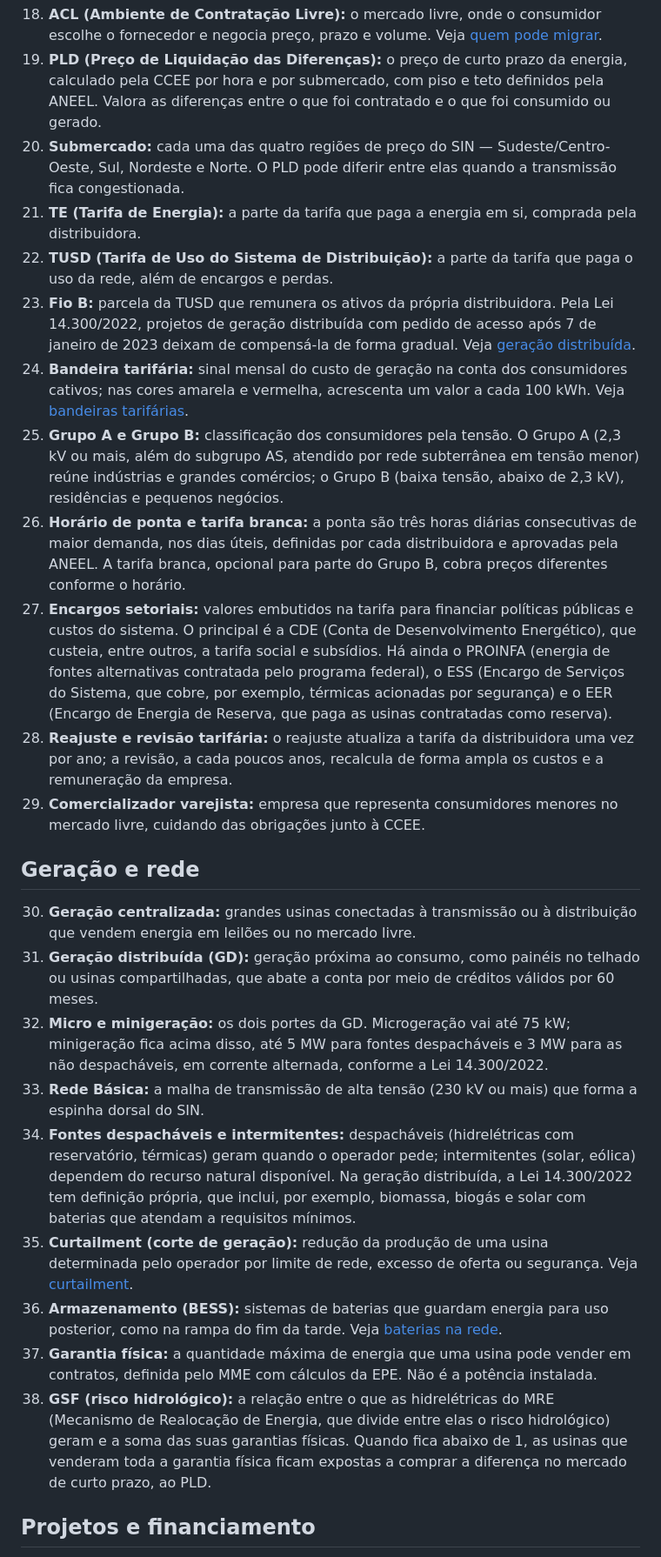
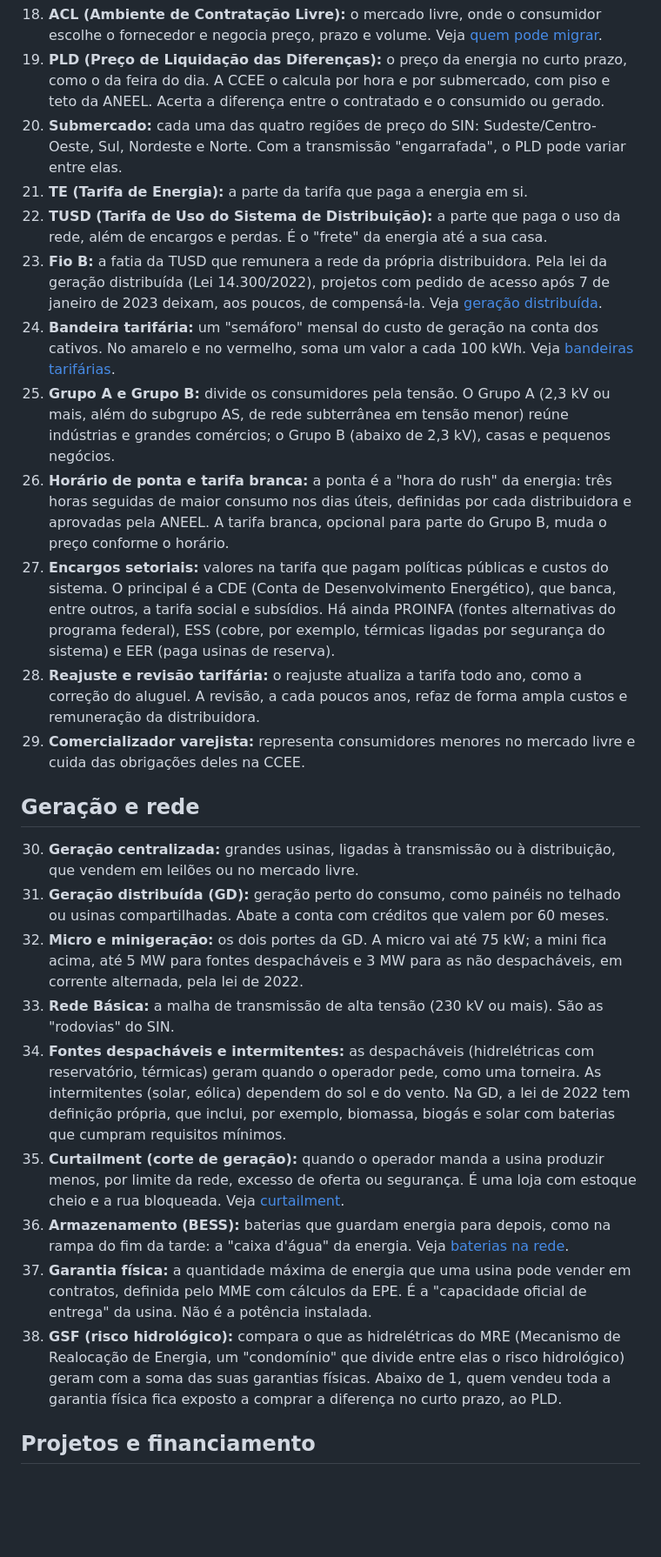
Before and after one commit to andradedrumondricardo-cell/Investidores, a Markdown page: artigos/12-glossario-da-energia.md, the part around one of its changes. Shown at 87% size. Drawn GitHub-style; blank space fills up the shorter version.

```diff
--- a/artigos/12-glossario-da-energia.md
+++ b/artigos/12-glossario-da-energia.md
@@ -37,27 +36,27 @@ O setor elétrico tem um vocabulário próprio, cheio de siglas. Este glossário
 18. **ACL (Ambiente de Contratação Livre):** o mercado livre, onde o consumidor escolhe o fornecedor e negocia preço, prazo e volume. Veja [quem pode migrar](/artigos/mercado-livre-quem-pode-migrar/).
-19. **PLD (Preço de Liquidação das Diferenças):** o preço de curto prazo da energia, calculado pela CCEE por hora e por submercado, com piso e teto definidos pela ANEEL. Valora as diferenças entre o que foi contratado e o que foi consumido ou gerado.
-20. **Submercado:** cada uma das quatro regiões de preço do SIN — Sudeste/Centro-Oeste, Sul, Nordeste e Norte. O PLD pode diferir entre elas quando a transmissão fica congestionada.
-21. **TE (Tarifa de Energia):** a parte da tarifa que paga a energia em si, comprada pela distribuidora.
-22. **TUSD (Tarifa de Uso do Sistema de Distribuição):** a parte da tarifa que paga o uso da rede, além de encargos e perdas.
-23. **Fio B:** parcela da TUSD que remunera os ativos da própria distribuidora. Pela Lei 14.300/2022, projetos de geração distribuída com pedido de acesso após 7 de janeiro de 2023 deixam de compensá-la de forma gradual. Veja [geração distribuída](/artigos/geracao-distribuida-como-funciona/).
-24. **Bandeira tarifária:** sinal mensal do custo de geração na conta dos consumidores cativos; nas cores amarela e vermelha, acrescenta um valor a cada 100 kWh. Veja [bandeiras tarifárias](/artigos/bandeiras-tarifarias/).
-25. **Grupo A e Grupo B:** classificação dos consumidores pela tensão. O Grupo A (2,3 kV ou mais, além do subgrupo AS, atendido por rede subterrânea em tensão menor) reúne indústrias e grandes comércios; o Grupo B (baixa tensão, abaixo de 2,3 kV), residências e pequenos negócios.
-26. **Horário de ponta e tarifa branca:** a ponta são três horas diárias consecutivas de maior demanda, nos dias úteis, definidas por cada distribuidora e aprovadas pela ANEEL. A tarifa branca, opcional para parte do Grupo B, cobra preços diferentes conforme o horário.
-27. **Encargos setoriais:** valores embutidos na tarifa para financiar políticas públicas e custos do sistema. O principal é a CDE (Conta de Desenvolvimento Energético), que custeia, entre outros, a tarifa social e subsídios. Há ainda o PROINFA (energia de fontes alternativas contratada pelo programa federal), o ESS (Encargo de Serviços do Sistema, que cobre, por exemplo, térmicas acionadas por segurança) e o EER (Encargo de Energia de Reserva, que paga as usinas contratadas como reserva).
-28. **Reajuste e revisão tarifária:** o reajuste atualiza a tarifa da distribuidora uma vez por ano; a revisão, a cada poucos anos, recalcula de forma ampla os custos e a remuneração da empresa.
-29. **Comercializador varejista:** empresa que representa consumidores menores no mercado livre, cuidando das obrigações junto à CCEE.
+19. **PLD (Preço de Liquidação das Diferenças):** o preço da energia no curto prazo, como o da feira do dia. A CCEE o calcula por hora e por submercado, com piso e teto da ANEEL. Acerta a diferença entre o contratado e o consumido ou gerado.
+20. **Submercado:** cada uma das quatro regiões de preço do SIN: Sudeste/Centro-Oeste, Sul, Nordeste e Norte. Com a transmissão "engarrafada", o PLD pode variar entre elas.
+21. **TE (Tarifa de Energia):** a parte da tarifa que paga a energia em si.
+22. **TUSD (Tarifa de Uso do Sistema de Distribuição):** a parte que paga o uso da rede, além de encargos e perdas. É o "frete" da energia até a sua casa.
+23. **Fio B:** a fatia da TUSD que remunera a rede da própria distribuidora. Pela lei da geração distribuída (Lei 14.300/2022), projetos com pedido de acesso após 7 de janeiro de 2023 deixam, aos poucos, de compensá-la. Veja [geração distribuída](/artigos/geracao-distribuida-como-funciona/).
+24. **Bandeira tarifária:** um "semáforo" mensal do custo de geração na conta dos cativos. No amarelo e no vermelho, soma um valor a cada 100 kWh. Veja [bandeiras tarifárias](/artigos/bandeiras-tarifarias/).
+25. **Grupo A e Grupo B:** divide os consumidores pela tensão. O Grupo A (2,3 kV ou mais, além do subgrupo AS, de rede subterrânea em tensão menor) reúne indústrias e grandes comércios; o Grupo B (abaixo de 2,3 kV), casas e pequenos negócios.
+26. **Horário de ponta e tarifa branca:** a ponta é a "hora do rush" da energia: três horas seguidas de maior consumo nos dias úteis, definidas por cada distribuidora e aprovadas pela ANEEL. A tarifa branca, opcional para parte do Grupo B, muda o preço conforme o horário.
+27. **Encargos setoriais:** valores na tarifa que pagam políticas públicas e custos do sistema. O principal é a CDE (Conta de Desenvolvimento Energético), que banca, entre outros, a tarifa social e subsídios. Há ainda PROINFA (fontes alternativas do programa federal), ESS (cobre, por exemplo, térmicas ligadas por segurança do sistema) e EER (paga usinas de reserva).
+28. **Reajuste e revisão tarifária:** o reajuste atualiza a tarifa todo ano, como a correção do aluguel. A revisão, a cada poucos anos, refaz de forma ampla custos e remuneração da distribuidora.
+29. **Comercializador varejista:** representa consumidores menores no mercado livre e cuida das obrigações deles na CCEE.
 
 ## Geração e rede
 
-30. **Geração centralizada:** grandes usinas conectadas à transmissão ou à distribuição que vendem energia em leilões ou no mercado livre.
-31. **Geração distribuída (GD):** geração próxima ao consumo, como painéis no telhado ou usinas compartilhadas, que abate a conta por meio de créditos válidos por 60 meses.
-32. **Micro e minigeração:** os dois portes da GD. Microgeração vai até 75 kW; minigeração fica acima disso, até 5 MW para fontes despacháveis e 3 MW para as não despacháveis, em corrente alternada, conforme a Lei 14.300/2022.
-33. **Rede Básica:** a malha de transmissão de alta tensão (230 kV ou mais) que forma a espinha dorsal do SIN.
-34. **Fontes despacháveis e intermitentes:** despacháveis (hidrelétricas com reservatório, térmicas) geram quando o operador pede; intermitentes (solar, eólica) dependem do recurso natural disponível. Na geração distribuída, a Lei 14.300/2022 tem definição própria, que inclui, por exemplo, biomassa, biogás e solar com baterias que atendam a requisitos mínimos.
-35. **Curtailment (corte de geração):** redução da produção de uma usina determinada pelo operador por limite de rede, excesso de oferta ou segurança. Veja [curtailment](/artigos/curtailment/).
-36. **Armazenamento (BESS):** sistemas de baterias que guardam energia para uso posterior, como na rampa do fim da tarde. Veja [baterias na rede](/artigos/baterias-na-rede/).
-37. **Garantia física:** a quantidade máxima de energia que uma usina pode vender em contratos, definida pelo MME com cálculos da EPE. Não é a potência instalada.
-38. **GSF (risco hidrológico):** a relação entre o que as hidrelétricas do MRE (Mecanismo de Realocação de Energia, que divide entre elas o risco hidrológico) geram e a soma das suas garantias físicas. Quando fica abaixo de 1, as usinas que venderam toda a garantia física ficam expostas a comprar a diferença no mercado de curto prazo, ao PLD.
+30. **Geração centralizada:** grandes usinas, ligadas à transmissão ou à distribuição, que vendem em leilões ou no mercado livre.
+31. **Geração distribuída (GD):** geração perto do consumo, como painéis no telhado ou usinas compartilhadas. Abate a conta com créditos que valem por 60 meses.
+32. **Micro e minigeração:** os dois portes da GD. A micro vai até 75 kW; a mini fica acima, até 5 MW para fontes despacháveis e 3 MW para as não despacháveis, em corrente alternada, pela lei de 2022.
+33. **Rede Básica:** a malha de transmissão de alta tensão (230 kV ou mais). São as "rodovias" do SIN.
+34. **Fontes despacháveis e intermitentes:** as despacháveis (hidrelétricas com reservatório, térmicas) geram quando o operador pede, como uma torneira. As intermitentes (solar, eólica) dependem do sol e do vento. Na GD, a lei de 2022 tem definição própria, que inclui, por exemplo, biomassa, biogás e solar com baterias que cumpram requisitos mínimos.
+35. **Curtailment (corte de geração):** quando o operador manda a usina produzir menos, por limite da rede, excesso de oferta ou segurança. É uma loja com estoque cheio e a rua bloqueada. Veja [curtailment](/artigos/curtailment/).
+36. **Armazenamento (BESS):** baterias que guardam energia para depois, como na rampa do fim da tarde: a "caixa d'água" da energia. Veja [baterias na rede](/artigos/baterias-na-rede/).
+37. **Garantia física:** a quantidade máxima de energia que uma usina pode vender em contratos, definida pelo MME com cálculos da EPE. É a "capacidade oficial de entrega" da usina. Não é a potência instalada.
+38. **GSF (risco hidrológico):** compara o que as hidrelétricas do MRE (Mecanismo de Realocação de Energia, um "condomínio" que divide entre elas o risco hidrológico) geram com a soma das suas garantias físicas. Abaixo de 1, quem vendeu toda a garantia física fica exposto a comprar a diferença no curto prazo, ao PLD.
 
 ## Projetos e financiamento
 
```
Also changed, not shown: other parts of artigos/12-glossario-da-energia.md (+34 -35 lines), artigos/13-ia-datacenters-energia.md (+55 -41 lines).
